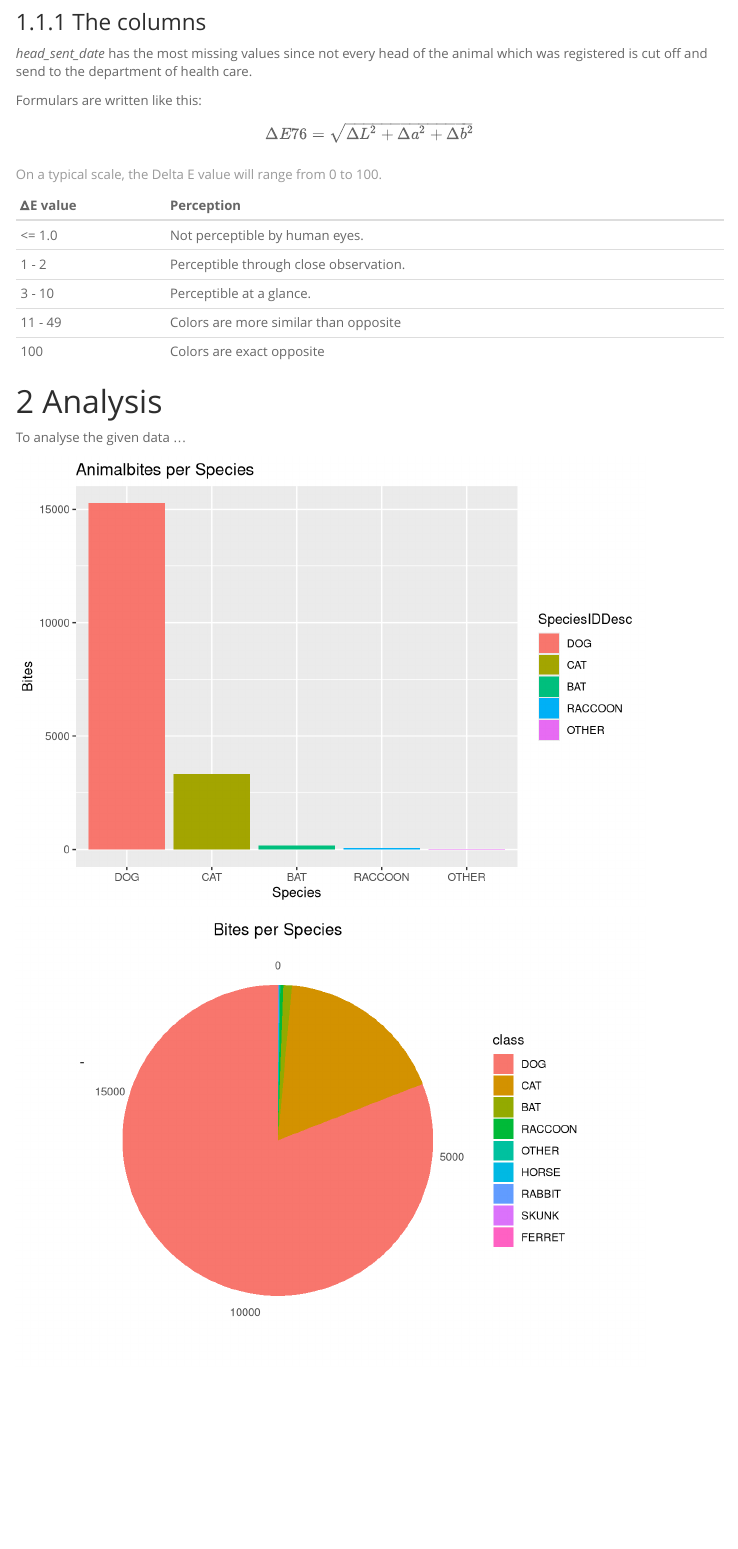
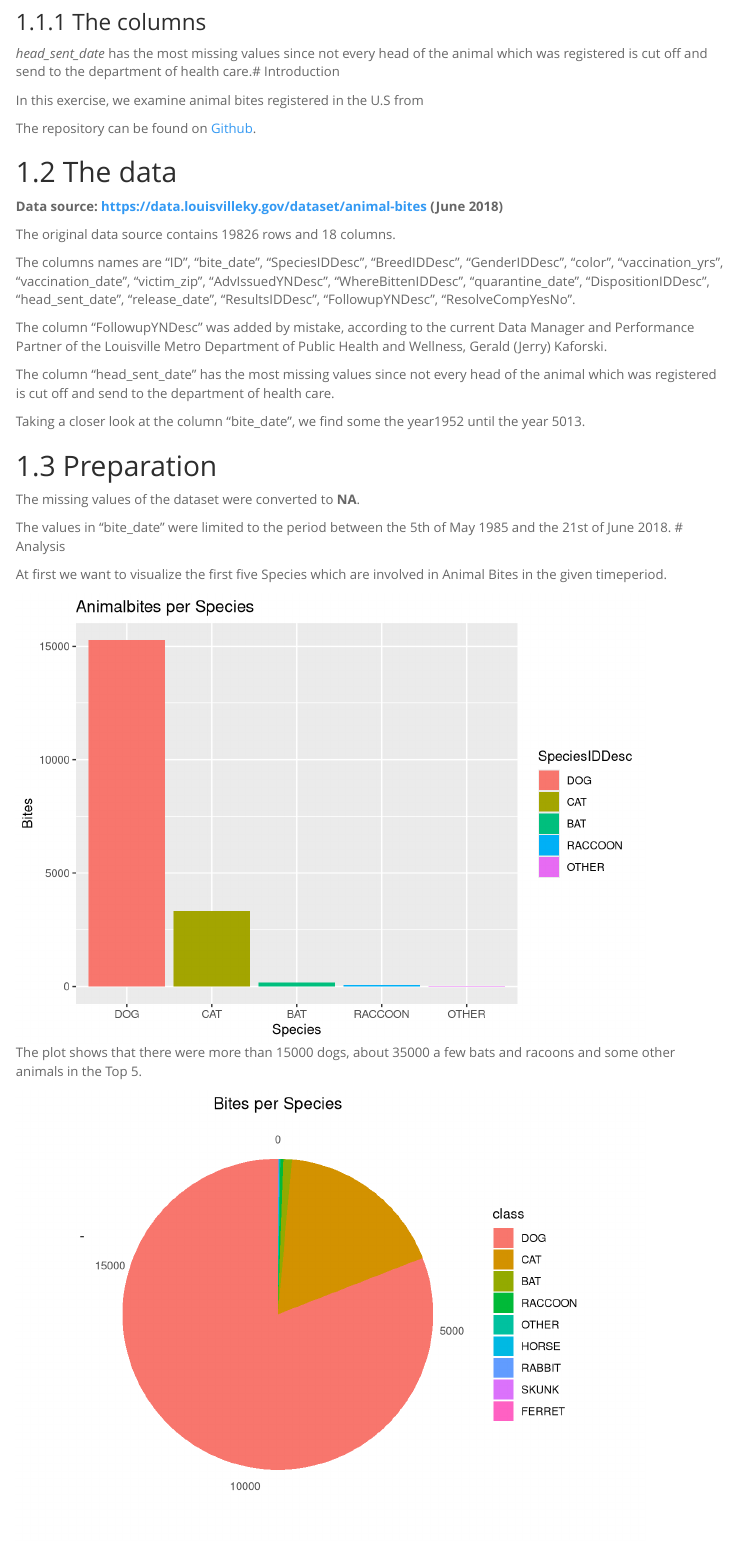
Before and after one commit to amidisturbing/dataVizualisation, an R Markdown document (AnimalBitesReport.Rmd): the page in a window 1100 px wide, from 750 px down. Rendered offline with R 4.5, knitr and Pandoc, with nearby package versions; menus at the side of the page are left out.

````diff
--- a/AnimalBitesReport.Rmd
+++ b/AnimalBitesReport.Rmd
@@ -32,35 +32,36 @@
 
 ### The columns
 
-*head_sent_date* has the most missing values since not every head of the animal which was registered is cut off and send to the department of health care.
+*head_sent_date* has the most missing values since not every head of the animal which was registered is cut off and send to the department of health care.# Introduction
 
-Formulars are written like this:
+In this exercise, we examine animal bites registered in the U.S from
 
-$$∆E76 = \sqrt{∆L^2 + ∆a^2 + ∆b^2}$$
+The repository can be found on [Github](https://github.com/amidisturbing/datavis2018).
 
+## The data
 
-```{r}
-perceptionTable <- matrix(NA, nrow = 5, ncol = 2, byrow = FALSE)
-colnames(perceptionTable) <- c("ΔE value","Perception")
-deltaE <- c("<= 1.0","1 - 2", "3 - 10", "11 - 49", "100")
-perception <- c("Not perceptible by human eyes.", "Perceptible through close observation.
-", "Perceptible at a glance.
-", "Colors are more similar than opposite
-", "Colors are exact opposite
-")
-for (i in 1:5) {
-  perceptionTable[i,"ΔE value"] <- deltaE[i]
-  perceptionTable[i,"Perception"] <- perception[i]
-}
-kable(perceptionTable, caption = "On a typical scale, the Delta E value will range from 0 to 100.")
-```
+**Data source: https://data.louisvilleky.gov/dataset/animal-bites (June 2018)**
 
+The original data source contains 19826 rows and 18 columns.
 
+The columns names are "ID", "bite_date", "SpeciesIDDesc", "BreedIDDesc", "GenderIDDesc", "color", "vaccination_yrs", "vaccination_date", "victim_zip", "AdvIssuedYNDesc", "WhereBittenIDDesc", "quarantine_date", "DispositionIDDesc", "head_sent_date", "release_date", "ResultsIDDesc", "FollowupYNDesc", "ResolveCompYesNo".
+
+The column "FollowupYNDesc" was added by mistake, according to the current Data Manager and Performance Partner of the Louisville Metro Department of Public Health and Wellness, Gerald (Jerry) Kaforski.
+
+The column "head_sent_date" has the most missing values since not every head of the animal which was registered is cut off and send to the department of health care.
+
+Taking a closer look at the column "bite_date", we find some the year1952 until the year 5013.
+
+## Preparation
+
+The missing values of the dataset were converted to **NA**.
+
+The values in "bite_date" were limited to the period between the 5th of May 1985 and the 21st of June 2018.
 # Analysis
 
-To analyse the given data ...
+At first we want to visualize the first five Species which are involved in Animal Bites in the given timeperiod.
 
-```{r animalBitesPerSpecies}
+```{r fig.cap="The plot shows that there were more than 15000 dogs, about 35000 a few bats and racoons and some other animals in the Top 5.", animalBitesPerSpecies}
 ```
 
 ```{r pieChartForBites}
````
Also changed, not shown: AnimalBitesReport_files/figure-html/animalBitesPerSpecies-1.png (deleted), AnimalBitesReport_files/figure-html/breedOfFemaleDogsInvolvedInBites-1.png (deleted), AnimalBitesReport_files/figure-html/breedOfMaleDogsInvolvedInBites-1.png (deleted), AnimalBitesReport_files/figure-html/breedOfUnknownDogsInvolvedInBites-1.png (deleted), AnimalBitesReport_files/figure-html/breedOfUnknownDogsInvolvedInBites-2.png (deleted), AnimalBitesReport_files/figure-html/catBitesPerGenderAsWafflechart-1.png (deleted), AnimalBitesReport_files/figure-html/catBitesPerYear-1.png (deleted), AnimalBitesReport_files/figure-html/dogBitesPerBreed-1.png (deleted), AnimalBitesReport_files/figure-html/dogBitesPerBreedInTheBody-1.png (deleted), AnimalBitesReport_files/figure-html/dogBitesPerBreedInTheHead-1.png (deleted), AnimalBitesReport_files/figure-html/dogBitesPerDay-1.png (deleted), AnimalBitesReport_files/figure-html/dogBitesPerMonth-1.png (deleted), AnimalBitesReport_files/figure-html/genderOfDogsInvolvedInBites-1.png (deleted), AnimalBitesReport_files/figure-html/genderOfDogsInvolvedInBitesBarplot-1.png (deleted), 2 more files, 1 other file.
